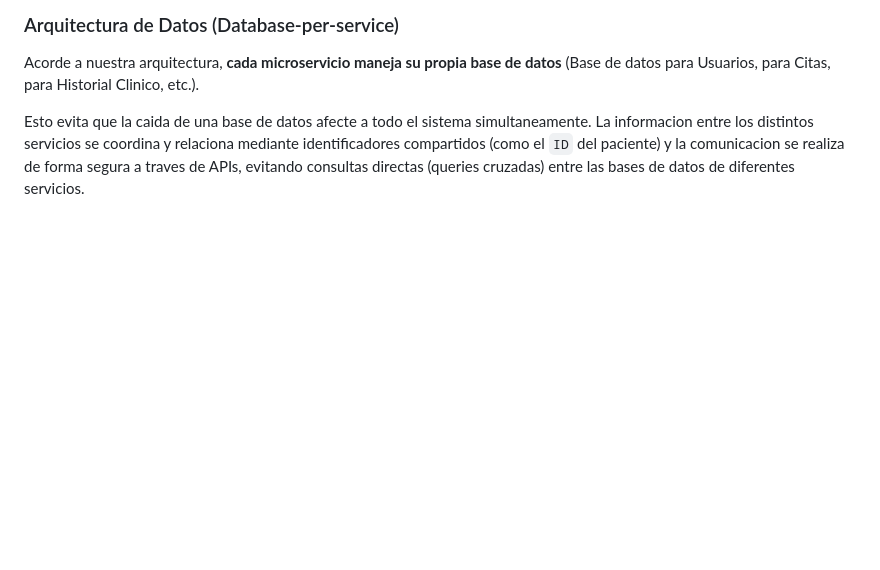
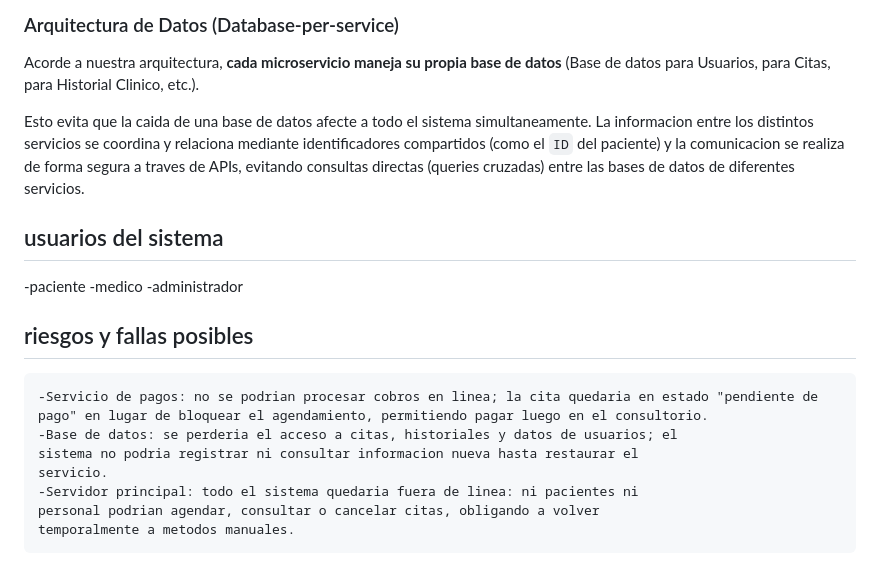
Before and after one commit to daniellass0/gestion_de_citas, a Markdown page: README.md, the part around the change. Rendered like a GitHub page; blank space fills up the shorter version.

Commit message:
doc: usuarios del sistema

```diff
--- a/README.md
+++ b/README.md
@@ -83,3 +83,17 @@ La perdida de esta informacion es inaceptable, ya que implicaria:
 Acorde a nuestra arquitectura, **cada microservicio maneja su propia base de datos** (Base de datos para Usuarios, para Citas, para Historial Clinico, etc.).
 
 Esto evita que la caida de una base de datos afecte a todo el sistema simultaneamente. La informacion entre los distintos servicios se coordina y relaciona mediante identificadores compartidos (como el `ID` del paciente) y la comunicacion se realiza de forma segura a traves de APIs, evitando consultas directas (queries cruzadas) entre las bases de datos de diferentes servicios.
+
+## usuarios del sistema
+ -paciente
+ -medico
+ -administrador
+
+## riesgos y fallas posibles
+    -Servicio de pagos: no se podrian procesar cobros en linea; la cita quedaria en estado "pendiente de pago" en lugar de bloquear el agendamiento, permitiendo pagar luego en el consultorio.
+    -Base de datos: se perderia el acceso a citas, historiales y datos de usuarios; el
+    sistema no podria registrar ni consultar informacion nueva hasta restaurar el
+    servicio.
+    -Servidor principal: todo el sistema quedaria fuera de linea: ni pacientes ni
+    personal podrian agendar, consultar o cancelar citas, obligando a volver
+    temporalmente a metodos manuales.
```
